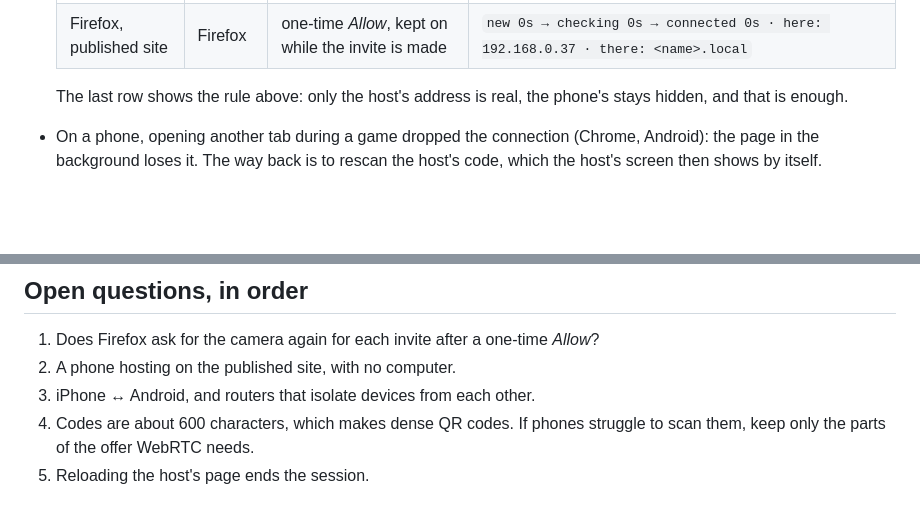
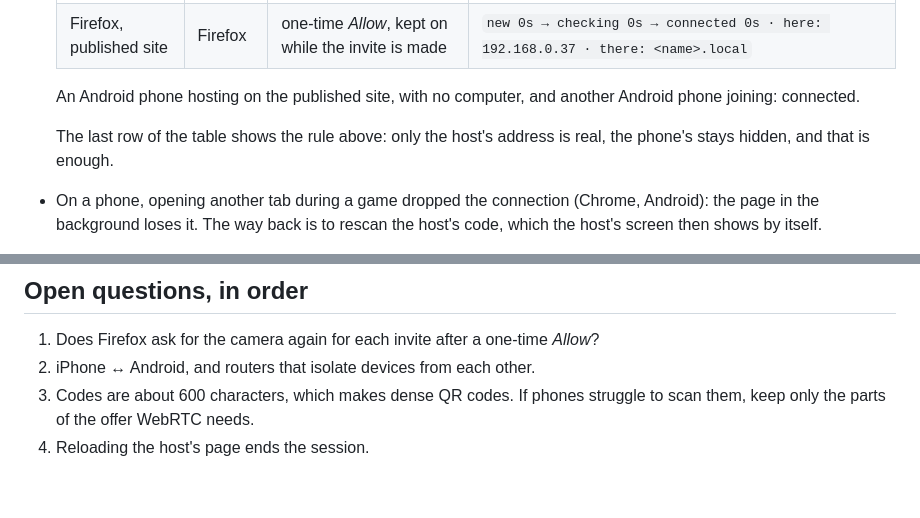
Before and after one commit to lacostej/games-papapps, a Markdown page: multi/README.md, 2 parts joined by grey strips. GitHub-like rendering; blank space fills up the shorter version.

Commit message:
Record that an Android phone can host on the published site

```diff
--- a/multi/README.md
+++ b/multi/README.md
@@ -57,7 +57,9 @@ Browsers replace a device's local address with a random `.local` name in what We
   | Firefox, localhost | Firefox | *Remember for all cameras* | real host address, connected |
   | Firefox, published site | Firefox | one-time *Allow*, kept on while the invite is made | `new 0s → checking 0s → connected 0s · here: 192.168.0.37 · there: <name>.local` |
 
-  The last row shows the rule above: only the host's address is real, the phone's stays hidden, and that is enough.
+  An Android phone hosting on the published site, with no computer, and another Android phone joining: connected.
+
+  The last row of the table shows the rule above: only the host's address is real, the phone's stays hidden, and that is enough.
 - On a phone, opening another tab during a game dropped the connection (Chrome, Android): the page in the background loses it. The way back is to rescan the host's code, which the host's screen then shows by itself.
 - Firefox 157 headless with a fake camera and `media.navigator.permission.disabled` kept the address hidden even while capturing, contradicting the source above; that setup probably doesn't count as capturing. Real devices are the reference.
 - Both screens show a status line during joining, e.g. `checking 0s → connected 2s · here: 192.168.1.39 · there: <name>.local`: the connection states with their timing, and each side's addresses.
@@ -65,7 +67,6 @@ Browsers replace a device's local address with a random `.local` name in what We
 ## Open questions, in order
 
 1. Does Firefox ask for the camera again for each invite after a one-time *Allow*?
-2. A phone hosting on the published site, with no computer.
-3. iPhone ↔ Android, and routers that isolate devices from each other.
-4. Codes are about 600 characters, which makes dense QR codes. If phones struggle to scan them, keep only the parts of the offer WebRTC needs.
-5. Reloading the host's page ends the session.
+2. iPhone ↔ Android, and routers that isolate devices from each other.
+3. Codes are about 600 characters, which makes dense QR codes. If phones struggle to scan them, keep only the parts of the offer WebRTC needs.
+4. Reloading the host's page ends the session.
```
